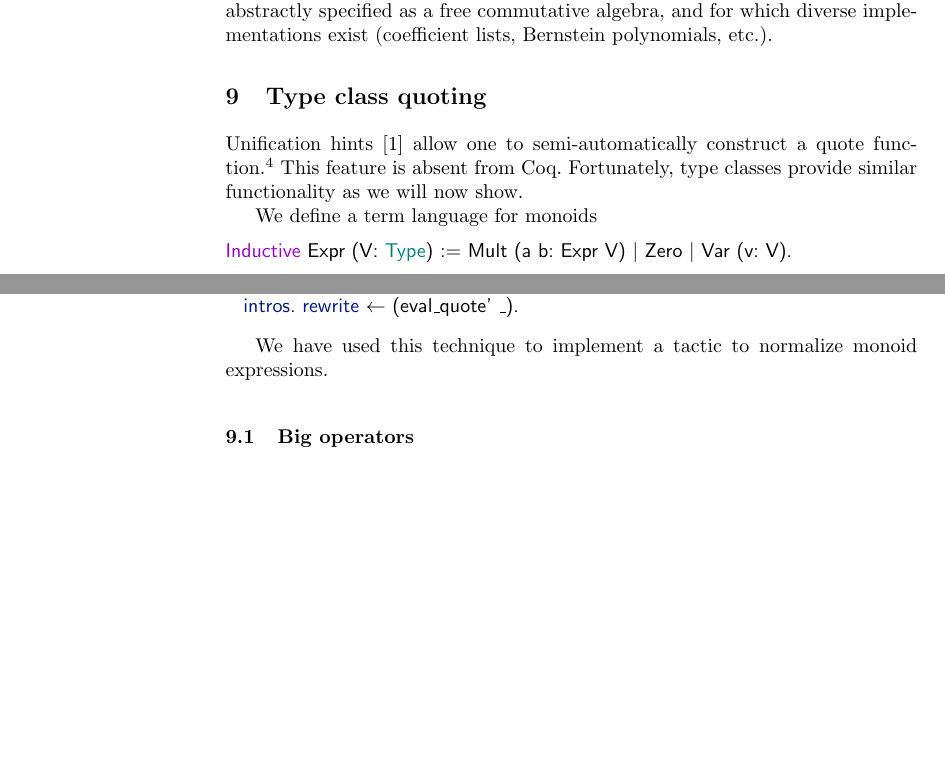
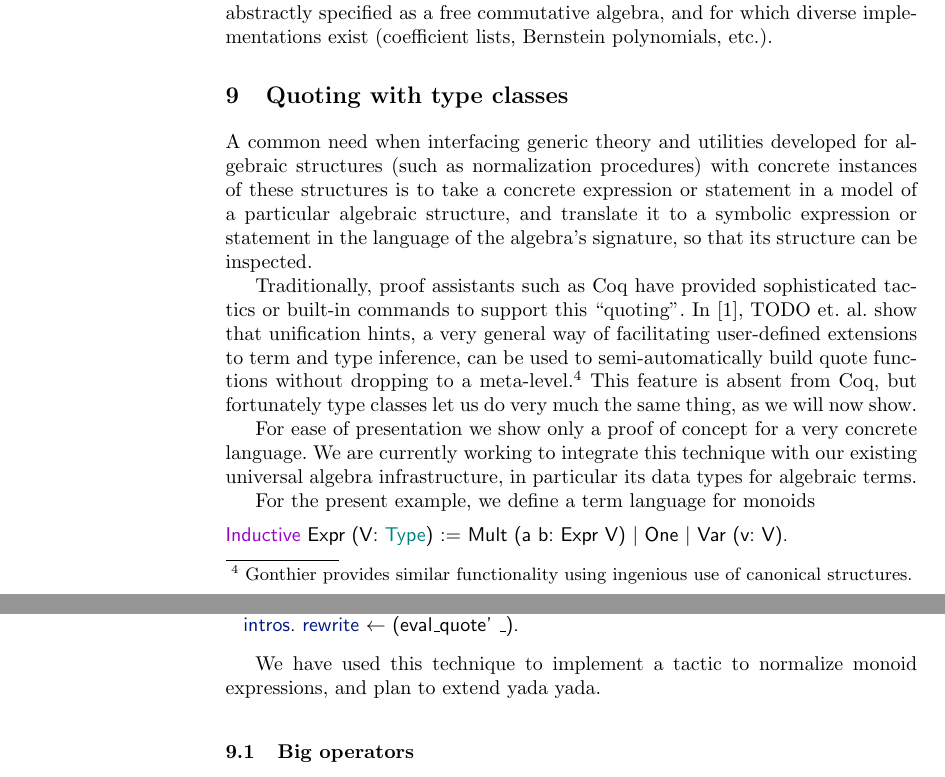
Before and after one commit to coq-community/math-classes, a LaTeX paper (jar.tex): two parts of pages 21 and 24 of 28, joined at a grey line, cut so that both start at the same text, the shorter picture padded with empty space. Compiled offline with pdfLaTeX.

Commit message:
Started work on quotation section.

```diff
--- a/jar.tex
+++ b/jar.tex
@@ -882,17 +877,19 @@ We also plan to do the exact same thing for polynomials, which can be abstractly
 % the lines before.
 %
 % This interplay between concrete algebraic structure and their expressions on the one hand, and models of equational theories on the other is occasionally a source of tension (in that translation in either direction is not yet fully automatic). However, it opens the door to the possibility of fully internalized implementations of generic tactics for algebraic manipulation, no longer requiring plugins. We come back to this when we describe automatic quotation of concrete expressions into universal algebra expressions; see Section~\ref{quote}.
-%
-%
 
 
 
-\section{Type class quoting}\label{quote}
-Unification hints~\cite{Hints} allow one to semi-automatically construct a quote
-function.\footnote{Gonthier provides similar functionality using canonical structures.} This feature is absent from Coq. Fortunately, type classes provide similar functionality as we will now show.
+\section{Quoting with type classes}\label{quote}
 
-We define a term language for monoids
+A common need when interfacing generic theory and utilities developed for algebraic structures (such as normalization procedures) with concrete instances of these structures is to take a concrete expression or statement in a model of a particular algebraic structure, and translate it to a symbolic expression or statement in the language of the algebra's signature, so that its structure can be inspected.
+
+Traditionally, proof assistants such as Coq have provided sophisticated tactics or built-in commands to support this ``quoting''. In~\cite{Hints}, TODO et. al. show that unification hints, a very general way of facilitating user-defined extensions to term and type inference, can be used to semi-automatically build quote functions without dropping to a meta-level.\footnote{Gonthier provides similar functionality using ingenious use of canonical structures.} This feature is absent from Coq, but fortunately type classes let us do very much the same thing, as we will now show.
+
+For ease of presentation we show only a proof of concept for a very concrete language. We are currently working to integrate this technique with our existing universal algebra infrastructure, in particular its data types for algebraic terms.%  Preliminary results in this area (such as a simple monoid normalization tactic) suggest yada.
+
+For the present example, we define a term language for monoids
 \begin{lstlisting}
-Inductive Expr (V: Type) := Mult (a b: Expr V) | Zero | Var (v: V).
+Inductive Expr (V: Type) := Mult (a b: Expr V) | One | Var (v: V).
 \end{lstlisting}
 
@@ -1050,7 +1044,7 @@ Goal Π x y (P: Value $\to$ Prop), P ((x * y) * (x * 0)).
   intros. rewrite <- (eval_quote' _).
 \end{lstlisting}
 
-We have used this technique to implement a tactic to normalize monoid expressions.
+We have used this technique to implement a tactic to normalize monoid expressions, and plan to extend yada yada.
 %It would be interesting to use this technique to implement the \lstinline|congruence| tactic, which implements
 %the congruence closure algorithm~\cite{corbineau2007deciding}. One would naturally obtain a tactic
 %which moreover works on setoid equalities.
```
Also changed, not shown: jar.tex (20 more changed lines).
